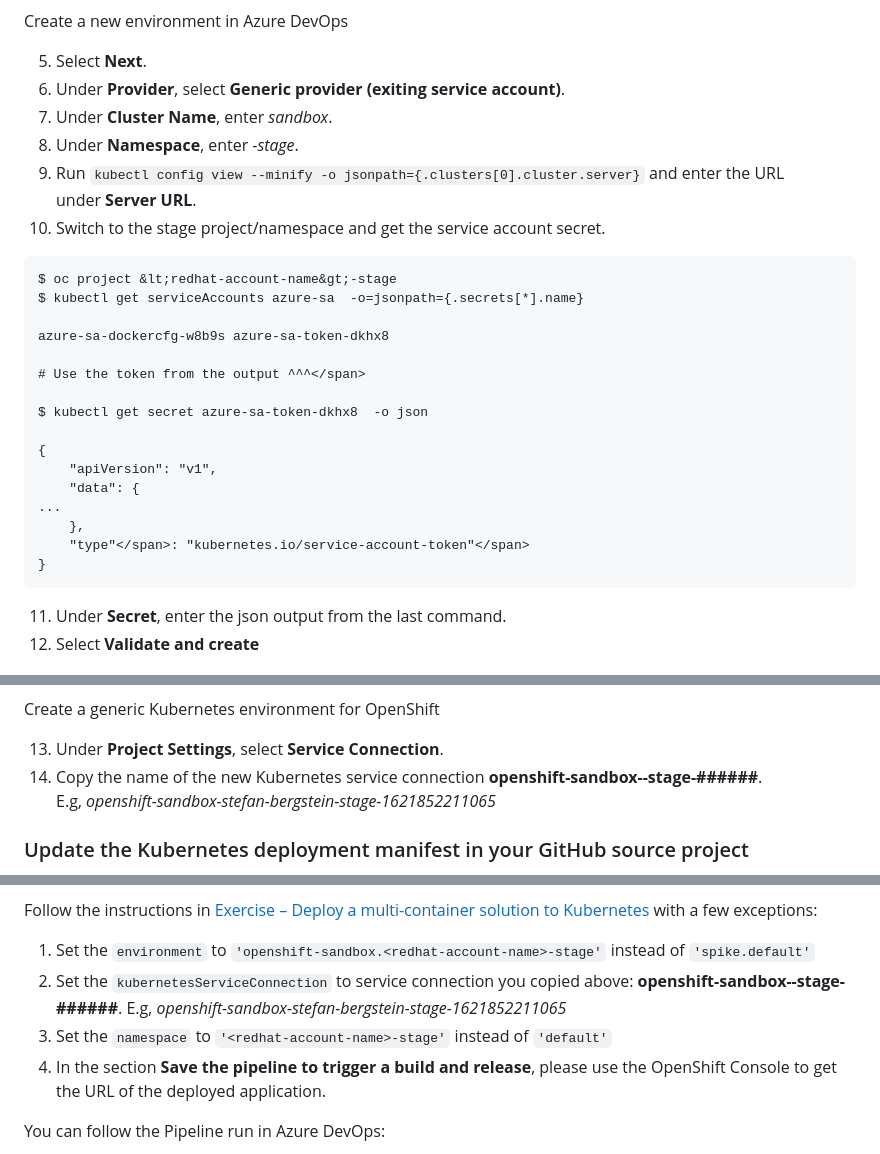
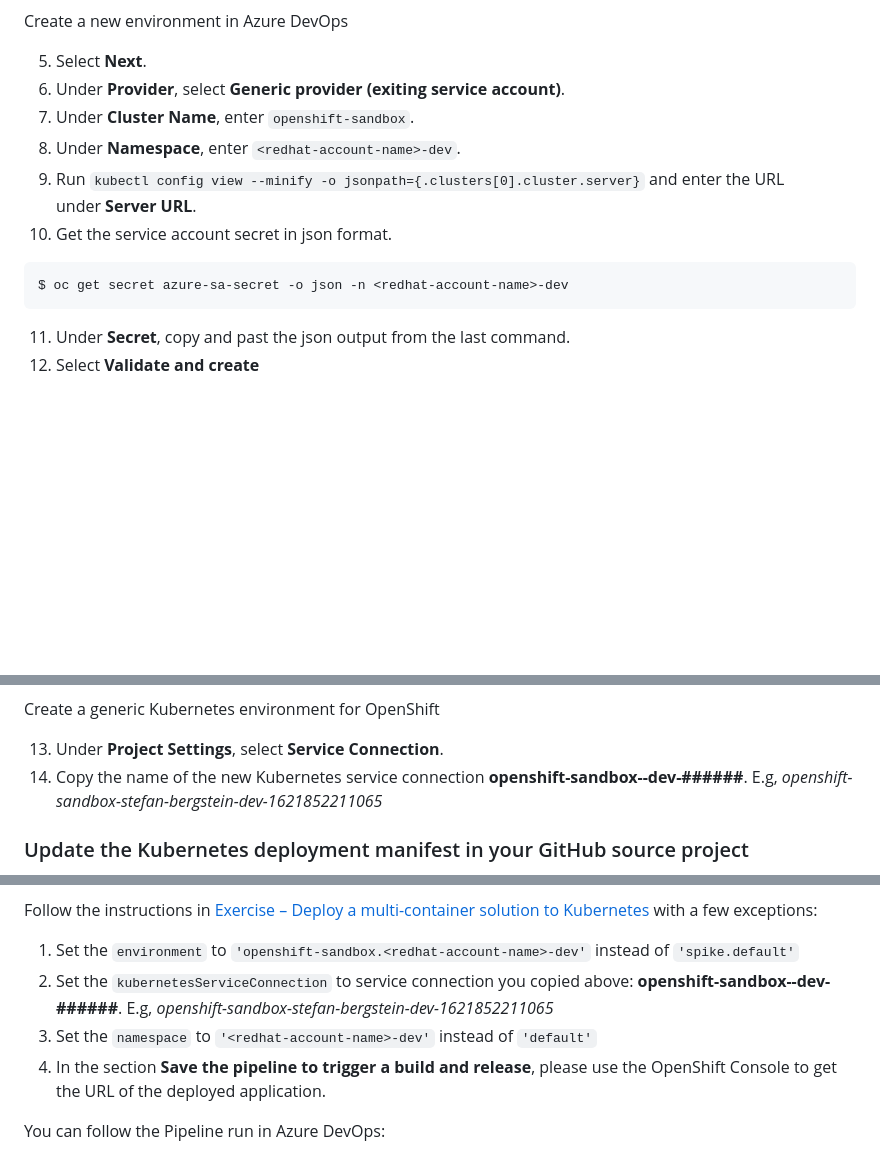
Before and after one commit to stefan-bergstein/openshift-tutorials, a Markdown page: azure-devops/README.md, 3 parts joined by grey strips. GitHub-like rendering; blank space fills up the shorter version.

````diff
--- a/azure-devops/README.md
+++ b/azure-devops/README.md
@@ -93,31 +119,16 @@ Create a new environment in Azure DevOps
 
 5.  Select **Next**.
 6.  Under **Provider**, select **Generic provider (exiting service account)**.
-7.  Under **Cluster Name**, enter _sandbox_.
-8.  Under **Namespace**, enter _<redhat-account-name>-stage_.
+7.  Under **Cluster Name**, enter `openshift-sandbox`.
+8.  Under **Namespace**, enter `<redhat-account-name>-dev`.
 9.  Run `kubectl config view --minify -o jsonpath={.clusters[0].cluster.server}` and enter the URL under **Server URL**.
-10.  Switch to the stage project/namespace and get the service account secret.
+10. Get the service account secret in json format.
 
 ```
-$ oc project &lt;redhat-account-name&gt;-stage
-$ kubectl get serviceAccounts azure-sa  -o=jsonpath={.secrets[*].name}
-
-azure-sa-dockercfg-w8b9s azure-sa-token-dkhx8
-
-# Use the token from the output ^^^</span>
-
-$ kubectl get secret azure-sa-token-dkhx8  -o json
-
-{
-    "apiVersion": "v1",
-    "data": {
-...
-    },
-    "type"</span>: "kubernetes.io/service-account-token"</span>
-}
+$ oc get secret azure-sa-secret -o json -n <redhat-account-name>-dev
 ```
 
-11.  Under **Secret**, enter the json output from the last command.
+11.  Under **Secret**, copy and past the json output from the last command.
 12.  Select **Validate and create**
 
 ![New generic Kubernetes environment for OpenShift ](images/new-env-k8s.png)
@@ -125,7 +136,7 @@ $ kubectl get secret azure-sa-token-dkhx8  -o json
 Create a generic Kubernetes environment for OpenShift
 
 13.  Under **Project Settings**, select **Service Connection**.
-14.  Copy the name of the new Kubernetes service connection **openshift-sandbox-<redhat-account-name>-stage-######**. E.g, _openshift-sandbox-stefan-bergstein-stage-1621852211065_
+14.  Copy the name of the new Kubernetes service connection **openshift-sandbox-<redhat-account-name>-dev-######**. E.g, _openshift-sandbox-stefan-bergstein-dev-1621852211065_
 
 ### Update the Kubernetes deployment manifest in your GitHub source project
 
@@ -215,9 +226,9 @@ In this part, you’ll:
 
 Follow the instructions in [Exercise – Deploy a multi-container solution to Kubernetes](https://docs.microsoft.com/en-us/learn/modules/deploy-kubernetes/4-deploy-kubernetes) with a few exceptions:
 
-1.  Set the `environment` to `'openshift-sandbox.<redhat-account-name>-stage'` instead of `'spike.default'`
-2.  Set the `kubernetesServiceConnection` to service connection you copied above: **openshift-sandbox-<redhat-account-name>-stage-######**. E.g, _openshift-sandbox-stefan-bergstein-stage-1621852211065_
-3.  Set the `namespace` to `'<redhat-account-name>-stage'` instead of `'default'`
+1.  Set the `environment` to `'openshift-sandbox.<redhat-account-name>-dev'` instead of `'spike.default'`
+2.  Set the `kubernetesServiceConnection` to service connection you copied above: **openshift-sandbox-<redhat-account-name>-dev-######**. E.g, _openshift-sandbox-stefan-bergstein-dev-1621852211065_
+3.  Set the `namespace` to `'<redhat-account-name>-dev'` instead of `'default'`
 4.  In the section **Save the pipeline to trigger a build and release**, please use the OpenShift Console to get the URL of the deployed application.
 
 You can follow the Pipeline run in Azure DevOps:
````
Also changed, not shown: other parts of azure-devops/README.md (+41 -15 lines).
